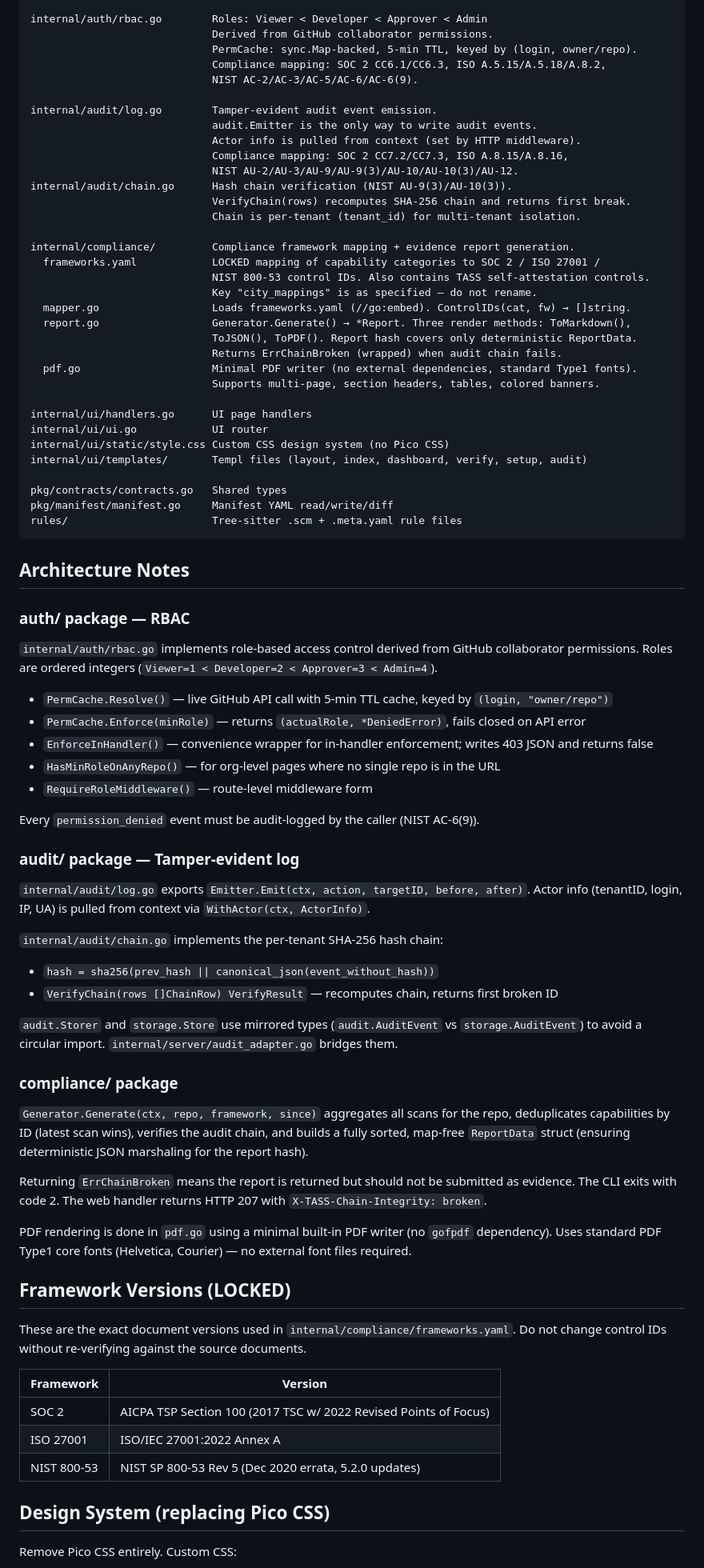
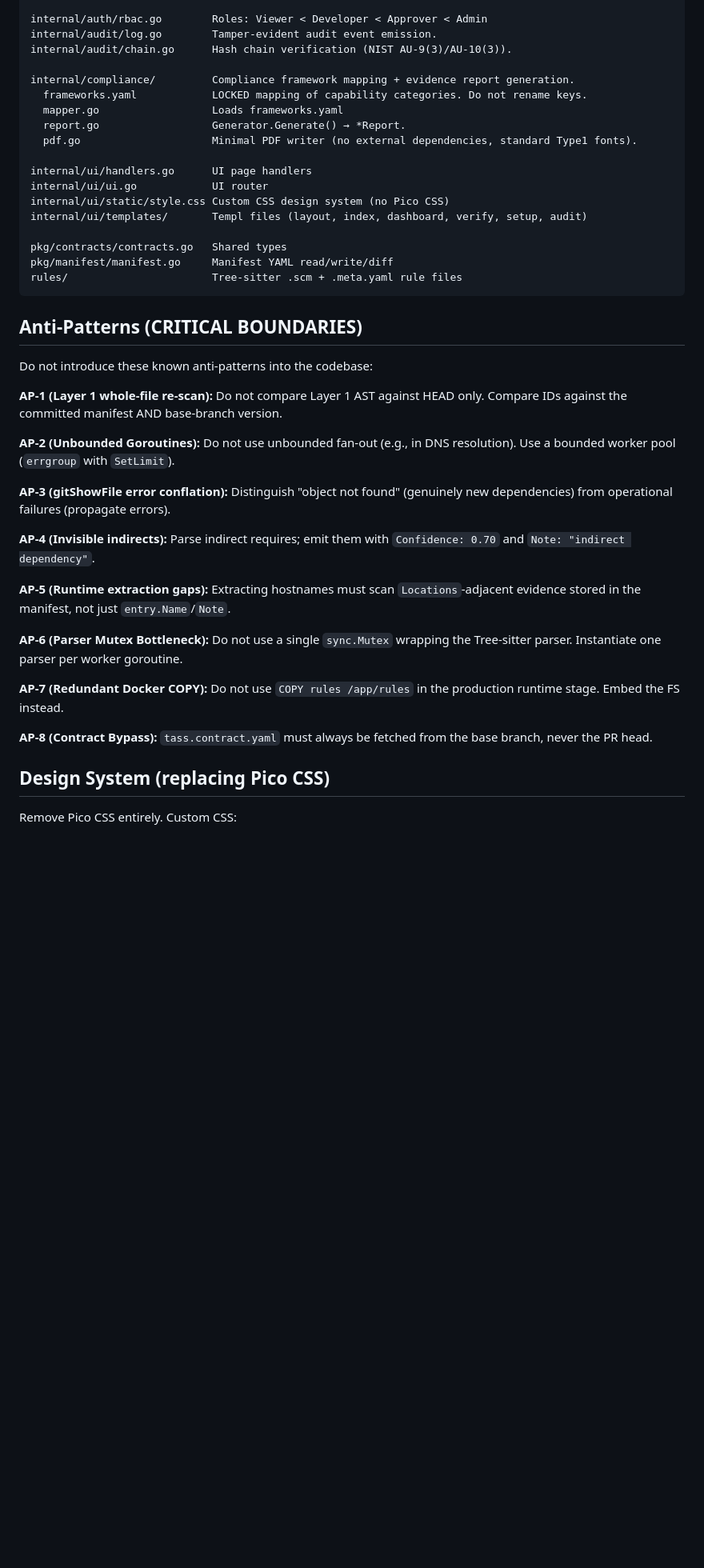
Before and after one commit to sreenidhi-n/flight-recorder, a Markdown page: CLAUDE.md, the part around one of its changes. Shown at 80% size. Drawn GitHub-style; blank space fills up the shorter version.

Commit message:
docs(claude): add AI execution rules and condense architecture guidance
- Add "AI Context & Execution Rules" section with no-scope-creep,
  architecture-defence, and Pico CSS ban directives
- Condense verbose multi-line file map entries for rbac, audit, and
  compliance packages into single-line descriptions
- Replace "Architecture Notes" and "Framework Versions" sections with a
  concise "Anti-Patterns (CRITICAL BOUNDARIES)" block listing AP-1–AP-8
  as actionable rules for the AI context window

Co-authored-by: Cursor <cursoragent@cursor.com>

````diff
--- a/CLAUDE.md
+++ b/CLAUDE.md
@@ -49,30 +67,14 @@ internal/storage/storage.go  SQLite store
 internal/storage/migrations/ SQL migrations (001, 003, 004, 005)
 
 internal/auth/rbac.go        Roles: Viewer < Developer < Approver < Admin
-                             Derived from GitHub collaborator permissions.
-                             PermCache: sync.Map-backed, 5-min TTL, keyed by (login, owner/repo).
-                             Compliance mapping: SOC 2 CC6.1/CC6.3, ISO A.5.15/A.5.18/A.8.2,
-                             NIST AC-2/AC-3/AC-5/AC-6/AC-6(9).
-
 internal/audit/log.go        Tamper-evident audit event emission.
-                             audit.Emitter is the only way to write audit events.
-                             Actor info is pulled from context (set by HTTP middleware).
-                             Compliance mapping: SOC 2 CC7.2/CC7.3, ISO A.8.15/A.8.16,
-                             NIST AU-2/AU-3/AU-9/AU-9(3)/AU-10/AU-10(3)/AU-12.
 internal/audit/chain.go      Hash chain verification (NIST AU-9(3)/AU-10(3)).
-                             VerifyChain(rows) recomputes SHA-256 chain and returns first break.
-                             Chain is per-tenant (tenant_id) for multi-tenant isolation.
 
 internal/compliance/         Compliance framework mapping + evidence report generation.
-  frameworks.yaml            LOCKED mapping of capability categories to SOC 2 / ISO 27001 /
-                             NIST 800-53 control IDs. Also contains TASS self-attestation controls.
-                             Key "city_mappings" is as specified — do not rename.
-  mapper.go                  Loads frameworks.yaml (//go:embed). ControlIDs(cat, fw) → []string.
-  report.go                  Generator.Generate() → *Report. Three render methods: ToMarkdown(),
-                             ToJSON(), ToPDF(). Report hash covers only deterministic ReportData.
-                             Returns ErrChainBroken (wrapped) when audit chain fails.
+  frameworks.yaml            LOCKED mapping of capability categories. Do not rename keys.
+  mapper.go                  Loads frameworks.yaml
+  report.go                  Generator.Generate() → *Report.
   pdf.go                     Minimal PDF writer (no external dependencies, standard Type1 fonts).
-                             Supports multi-page, section headers, tables, colored banners.
 
 internal/ui/handlers.go      UI page handlers
 internal/ui/ui.go            UI router
@@ -84,55 +86,25 @@ pkg/manifest/manifest.go     Manifest YAML read/write/diff
 rules/                       Tree-sitter .scm + .meta.yaml rule files
 ```
 
-## Architecture Notes
+## Anti-Patterns (CRITICAL BOUNDARIES)
 
-### auth/ package — RBAC
+Do not introduce these known anti-patterns into the codebase:
 
-`internal/auth/rbac.go` implements role-based access control derived from GitHub collaborator
-permissions. Roles are ordered integers (`Viewer=1 < Developer=2 < Approver=3 < Admin=4`).
+**AP-1 (Layer 1 whole-file re-scan):** Do not compare Layer 1 AST against HEAD only. Compare IDs against the committed manifest AND base-branch version.
 
-- `PermCache.Resolve()` — live GitHub API call with 5-min TTL cache, keyed by `(login, "owner/repo")`
-- `PermCache.Enforce(minRole)` — returns `(actualRole, *DeniedError)`, fails closed on API error
-- `EnforceInHandler()` — convenience wrapper for in-handler enforcement; writes 403 JSON and returns false
-- `HasMinRoleOnAnyRepo()` — for org-level pages where no single repo is in the URL
-- `RequireRoleMiddleware()` — route-level middleware form
+**AP-2 (Unbounded Goroutines):** Do not use unbounded fan-out (e.g., in DNS resolution). Use a bounded worker pool (`errgroup` with `SetLimit`).
 
-Every `permission_denied` event must be audit-logged by the caller (NIST AC-6(9)).
+**AP-3 (gitShowFile error conflation):** Distinguish "object not found" (genuinely new dependencies) from operational failures (propagate errors).
 
-### audit/ package — Tamper-evident log
+**AP-4 (Invisible indirects):** Parse indirect requires; emit them with `Confidence: 0.70` and `Note: "indirect dependency"`.
 
-`internal/audit/log.go` exports `Emitter.Emit(ctx, action, targetID, before, after)`.
-Actor info (tenantID, login, IP, UA) is pulled from context via `WithActor(ctx, ActorInfo)`.
+**AP-5 (Runtime extraction gaps):** Extracting hostnames must scan `Locations`-adjacent evidence stored in the manifest, not just `entry.Name`/`Note`.
 
-`internal/audit/chain.go` implements the per-tenant SHA-256 hash chain:
-- `hash = sha256(prev_hash || canonical_json(event_without_hash))`
-- `VerifyChain(rows []ChainRow) VerifyResult` — recomputes chain, returns first broken ID
+**AP-6 (Parser Mutex Bottleneck):** Do not use a single `sync.Mutex` wrapping the Tree-sitter parser. Instantiate one parser per worker goroutine.
 
-`audit.Storer` and `storage.Store` use mirrored types (`audit.AuditEvent` vs `storage.AuditEvent`)
-to avoid a circular import. `internal/server/audit_adapter.go` bridges them.
+**AP-7 (Redundant Docker COPY):** Do not use `COPY rules /app/rules` in the production runtime stage. Embed the FS instead.
 
-### compliance/ package
-
-`Generator.Generate(ctx, repo, framework, since)` aggregates all scans for the repo, deduplicates
-capabilities by ID (latest scan wins), verifies the audit chain, and builds a fully sorted,
-map-free `ReportData` struct (ensuring deterministic JSON marshaling for the report hash).
-
-Returning `ErrChainBroken` means the report is returned but should not be submitted as evidence.
-The CLI exits with code 2. The web handler returns HTTP 207 with `X-TASS-Chain-Integrity: broken`.
-
-PDF rendering is done in `pdf.go` using a minimal built-in PDF writer (no `gofpdf` dependency).
-Uses standard PDF Type1 core fonts (Helvetica, Courier) — no external font files required.
-
-## Framework Versions (LOCKED)
-
-These are the exact document versions used in `internal/compliance/frameworks.yaml`.
-Do not change control IDs without re-verifying against the source documents.
-
-| Framework | Version |
-|---|---|
-| SOC 2 | AICPA TSP Section 100 (2017 TSC w/ 2022 Revised Points of Focus) |
-| ISO 27001 | ISO/IEC 27001:2022 Annex A |
-| NIST 800-53 | NIST SP 800-53 Rev 5 (Dec 2020 errata, 5.2.0 updates) |
+**AP-8 (Contract Bypass):** `tass.contract.yaml` must always be fetched from the base branch, never the PR head.
 
 ## Design System (replacing Pico CSS)
 
````
Also changed, not shown: other parts of CLAUDE.md (+20 -2 lines).
